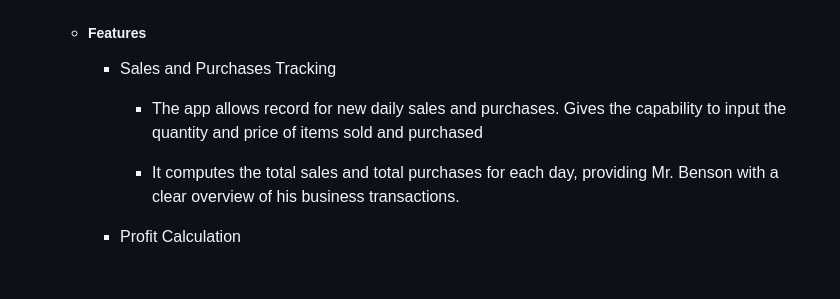
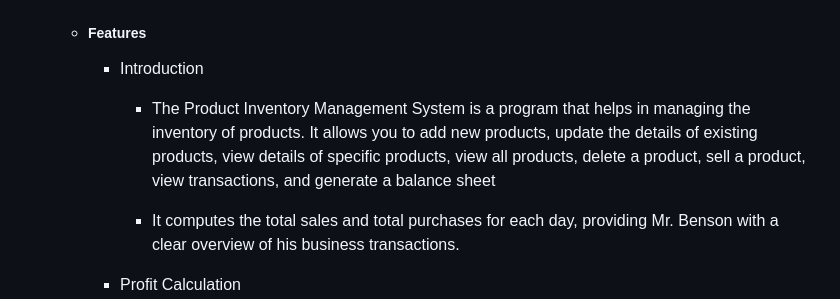
Before and after one commit to Jmorgan-123/killer-shot-portfolio, a Markdown page: README.md, the part around the change. Rendered like a GitHub page; blank space fills up the shorter version.

```diff
--- a/README.md
+++ b/README.md
@@ -35,10 +35,12 @@
                     This project aimed to assist Mr. Benson, run his business efficiently . Here are the features of the app:</p>
                 <li><h5>Features</h5>
                 <ul>
-                    <li>Sales and Purchases Tracking
+                    <li>Introduction
                         <ul>
-                            <li><p>The app allows record for new daily sales and purchases.
-                                    Gives the capability to input the quantity and price of items sold and purchased</p></li>
+                            <li><p>The Product Inventory Management System is a program that helps in managing the
+inventory of products. It allows you to add new products, update the details of existing products,
+view details of specific products, view all products, delete a product, sell a product, view
+transactions, and generate a balance sheet</p></li>
                             <li><p>It computes the total sales and total purchases for each day, providing Mr. Benson with a clear overview of his business transactions.</p></li>
                         </ul>
                     </li>
```
